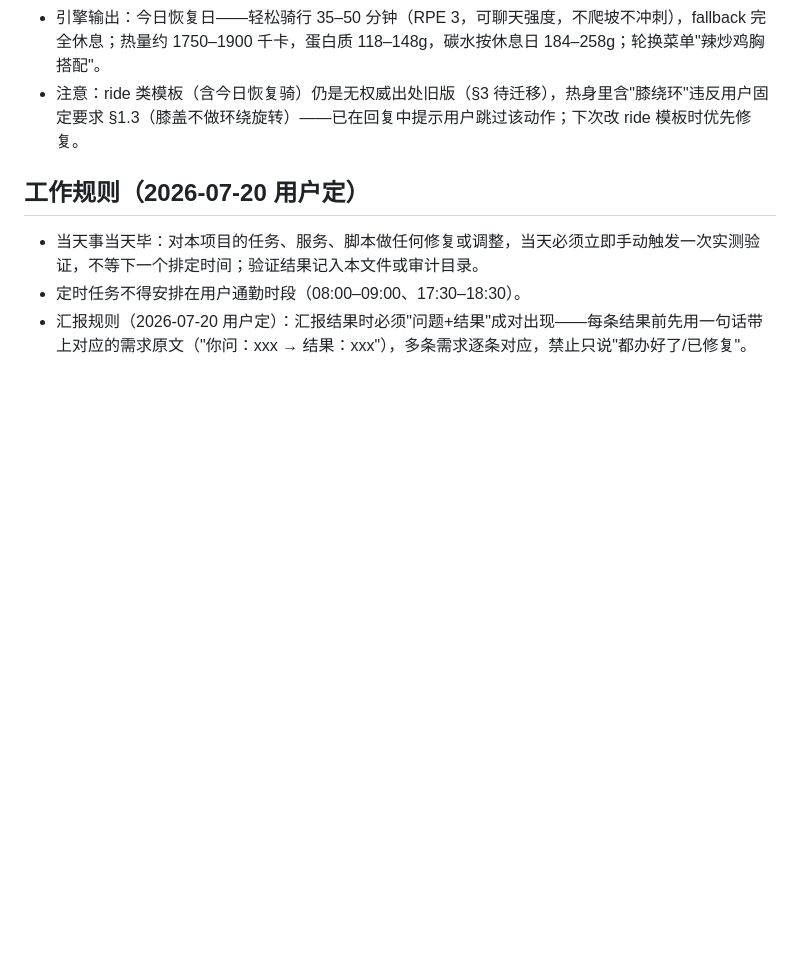
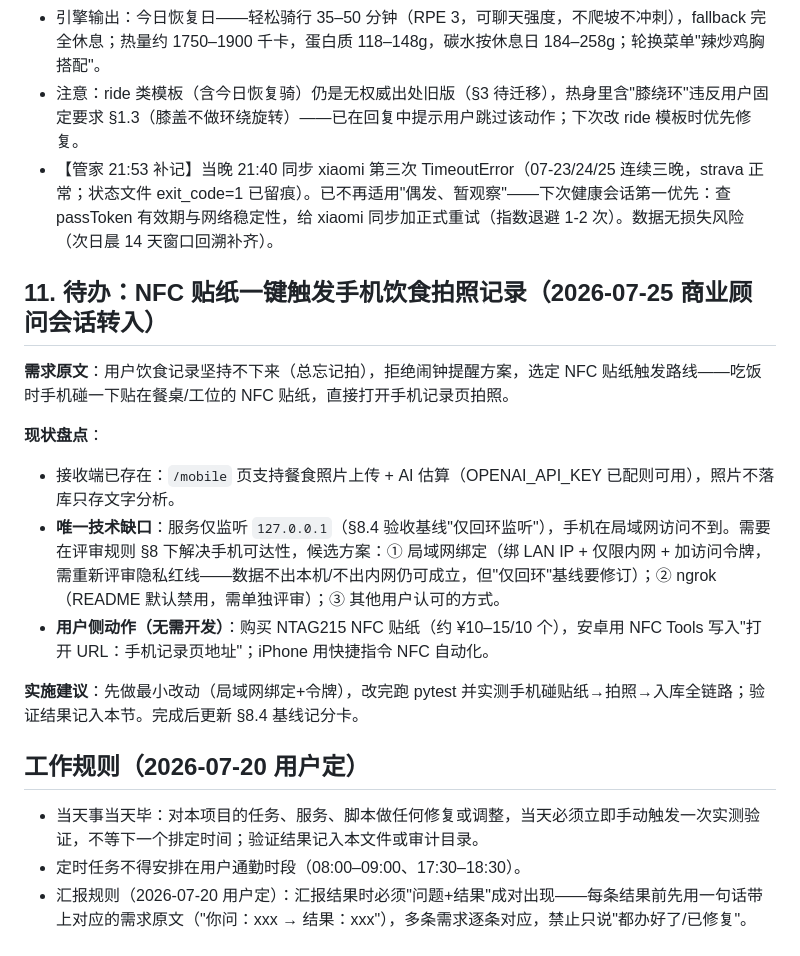
Before and after one commit to shkyyy18/health-advisor-internal, a Markdown page: 健康顾问-项目记忆.md, the part around the change. Rendered like a GitHub page; blank space fills up the shorter version.

```diff
--- a/健康顾问-项目记忆.md
+++ b/健康顾问-项目记忆.md
@@ -116,6 +116,18 @@
 - 数据快照：今早体重 73.15kg、体脂 26.2%（近7次称重均值降 0.21kg，趋势温和向好）；昨晚睡眠 6.0h，近7晚平均仅 4.5h，睡眠负债 18h，准备状态"恢复不足"；近7天无记录运动（上次骑行 07-12）。
 - 引擎输出：今日恢复日——轻松骑行 35–50 分钟（RPE 3，可聊天强度，不爬坡不冲刺），fallback 完全休息；热量约 1750–1900 千卡，蛋白质 118–148g，碳水按休息日 184–258g；轮换菜单"辣炒鸡胸搭配"。
 - 注意：ride 类模板（含今日恢复骑）仍是无权威出处旧版（§3 待迁移），热身里含"膝绕环"违反用户固定要求 §1.3（膝盖不做环绕旋转）——已在回复中提示用户跳过该动作；下次改 ride 模板时优先修复。
+- 【管家 21:53 补记】当晚 21:40 同步 xiaomi 第三次 TimeoutError（07-23/24/25 连续三晚，strava 正常；状态文件 exit_code=1 已留痕）。已不再适用"偶发、暂观察"——下次健康会话第一优先：查 passToken 有效期与网络稳定性，给 xiaomi 同步加正式重试（指数退避 1-2 次）。数据无损失风险（次日晨 14 天窗口回溯补齐）。
+
+## 11. 待办：NFC 贴纸一键触发手机饮食拍照记录（2026-07-25 商业顾问会话转入）
+
+**需求原文**：用户饮食记录坚持不下来（总忘记拍），拒绝闹钟提醒方案，选定 NFC 贴纸触发路线——吃饭时手机碰一下贴在餐桌/工位的 NFC 贴纸，直接打开手机记录页拍照。
+
+**现状盘点**：
+- 接收端已存在：`/mobile` 页支持餐食照片上传 + AI 估算（OPENAI_API_KEY 已配则可用），照片不落库只存文字分析。
+- **唯一技术缺口**：服务仅监听 `127.0.0.1`（§8.4 验收基线"仅回环监听"），手机在局域网访问不到。需要在评审规则 §8 下解决手机可达性，候选方案：① 局域网绑定（绑 LAN IP + 仅限内网 + 加访问令牌，需重新评审隐私红线——数据不出本机/不出内网仍可成立，但"仅回环"基线要修订）；② ngrok（README 默认禁用，需单独评审）；③ 其他用户认可的方式。
+- **用户侧动作（无需开发）**：购买 NTAG215 NFC 贴纸（约 ¥10–15/10 个），安卓用 NFC Tools 写入"打开 URL：手机记录页地址"；iPhone 用快捷指令 NFC 自动化。
+
+**实施建议**：先做最小改动（局域网绑定+令牌），改完跑 pytest 并实测手机碰贴纸→拍照→入库全链路；验证结果记入本节。完成后更新 §8.4 基线记分卡。
 
 ## 工作规则（2026-07-20 用户定）
 
```
